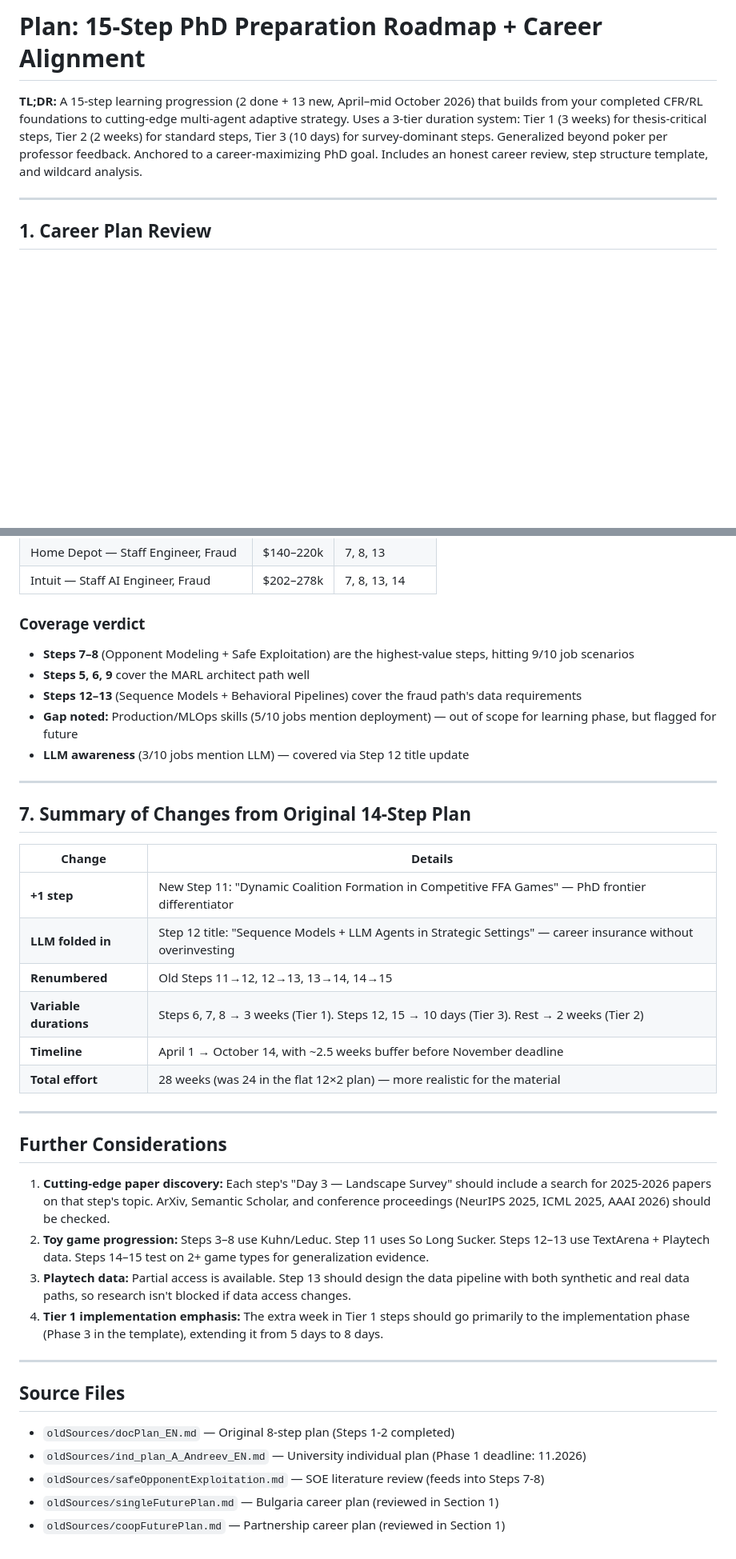
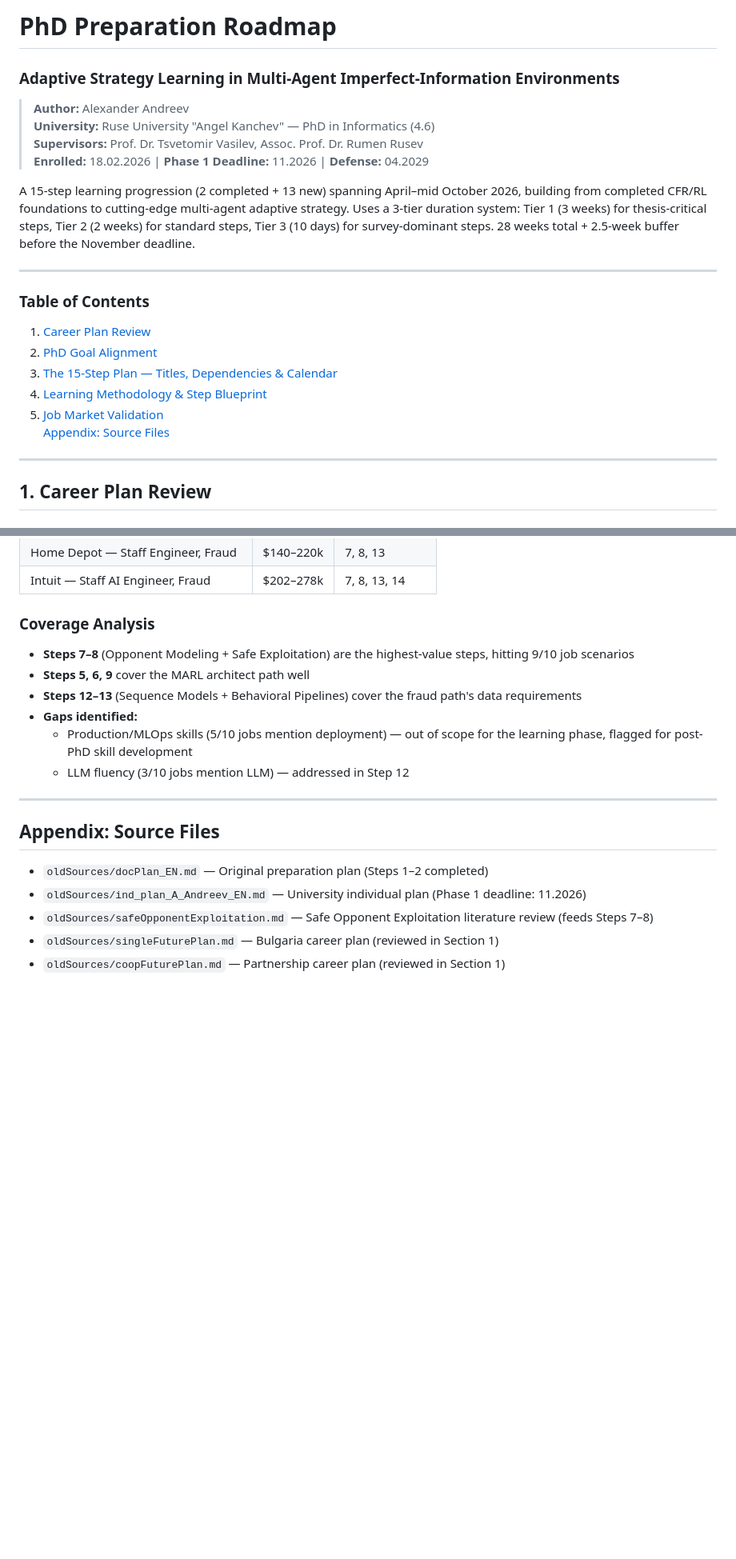
Before and after one commit to alexander-ra/rlPlanRevised, a Markdown page: planArchitecture.md, 2 parts joined by grey strips. Shown at 80% size. Drawn GitHub-style; blank space fills up the shorter version.

```diff
--- a/planArchitecture.md
+++ b/planArchitecture.md
@@ -1,6 +1,23 @@
-# Plan: 15-Step PhD Preparation Roadmap + Career Alignment
+# PhD Preparation Roadmap
+### Adaptive Strategy Learning in Multi-Agent Imperfect-Information Environments
 
-**TL;DR:** A 15-step learning progression (2 done + 13 new, April–mid October 2026) that builds from your completed CFR/RL foundations to cutting-edge multi-agent adaptive strategy. Uses a 3-tier duration system: Tier 1 (3 weeks) for thesis-critical steps, Tier 2 (2 weeks) for standard steps, Tier 3 (10 days) for survey-dominant steps. Generalized beyond poker per professor feedback. Anchored to a career-maximizing PhD goal. Includes an honest career review, step structure template, and wildcard analysis.
+> **Author:** Alexander Andreev
+> **University:** Ruse University "Angel Kanchev" — PhD in Informatics (4.6)
+> **Supervisors:** Prof. Dr. Tsvetomir Vasilev, Assoc. Prof. Dr. Rumen Rusev
+> **Enrolled:** 18.02.2026 | **Phase 1 Deadline:** 11.2026 | **Defense:** 04.2029
+
+A 15-step learning progression (2 completed + 13 new) spanning April–mid October 2026, building from completed CFR/RL foundations to cutting-edge multi-agent adaptive strategy. Uses a 3-tier duration system: Tier 1 (3 weeks) for thesis-critical steps, Tier 2 (2 weeks) for standard steps, Tier 3 (10 days) for survey-dominant steps. 28 weeks total + 2.5-week buffer before the November deadline.
+
+---
+
+### Table of Contents
+
+1. [Career Plan Review](#1-career-plan-review)
+2. [PhD Goal Alignment](#2-phd-goal-alignment)
+3. [The 15-Step Plan — Titles, Dependencies & Calendar](#3-the-15-step-plan-titles--dependencies)
+4. [Learning Methodology & Step Blueprint](#4-learning-methodology--step-blueprint)
+5. [Job Market Validation](#5-job-market-validation)
+[Appendix: Source Files](#appendix-source-files)
 
 ---
 
@@ -503,39 +512,19 @@ The 15-step plan was validated against 10 real job postings from Glassdoor (Marc
 | Home Depot — Staff Engineer, Fraud | $140–220k | 7, 8, 13 |
 | Intuit — Staff AI Engineer, Fraud | $202–278k | 7, 8, 13, 14 |
 
-### Coverage verdict
+### Coverage Analysis
 - **Steps 7–8** (Opponent Modeling + Safe Exploitation) are the highest-value steps, hitting 9/10 job scenarios
 - **Steps 5, 6, 9** cover the MARL architect path well
 - **Steps 12–13** (Sequence Models + Behavioral Pipelines) cover the fraud path's data requirements
-- **Gap noted:** Production/MLOps skills (5/10 jobs mention deployment) — out of scope for learning phase, but flagged for future
-- **LLM awareness** (3/10 jobs mention LLM) — covered via Step 12 title update
+- **Gaps identified:**
+  - Production/MLOps skills (5/10 jobs mention deployment) — out of scope for the learning phase, flagged for post-PhD skill development
+  - LLM fluency (3/10 jobs mention LLM) — addressed in Step 12
 
 ---
 
-## 7. Summary of Changes from Original 14-Step Plan
-
-| Change | Details |
-|--------|---------|
-| **+1 step** | New Step 11: "Dynamic Coalition Formation in Competitive FFA Games" — PhD frontier differentiator |
-| **LLM folded in** | Step 12 title: "Sequence Models + LLM Agents in Strategic Settings" — career insurance without overinvesting |
-| **Renumbered** | Old Steps 11→12, 12→13, 13→14, 14→15 |
-| **Variable durations** | Steps 6, 7, 8 → 3 weeks (Tier 1). Steps 12, 15 → 10 days (Tier 3). Rest → 2 weeks (Tier 2) |
-| **Timeline** | April 1 → October 14, with ~2.5 weeks buffer before November deadline |
-| **Total effort** | 28 weeks (was 24 in the flat 12×2 plan) — more realistic for the material |
-
----
-
-## Further Considerations
-1. **Cutting-edge paper discovery:** Each step's "Day 3 — Landscape Survey" should include a search for 2025-2026 papers on that step's topic. ArXiv, Semantic Scholar, and conference proceedings (NeurIPS 2025, ICML 2025, AAAI 2026) should be checked.
-2. **Toy game progression:** Steps 3–8 use Kuhn/Leduc. Step 11 uses So Long Sucker. Steps 12–13 use TextArena + Playtech data. Steps 14–15 test on 2+ game types for generalization evidence.
-3. **Playtech data:** Partial access is available. Step 13 should design the data pipeline with both synthetic and real data paths, so research isn't blocked if data access changes.
-4. **Tier 1 implementation emphasis:** The extra week in Tier 1 steps should go primarily to the implementation phase (Phase 3 in the template), extending it from 5 days to 8 days.
-
----
-
-## Source Files
-- `oldSources/docPlan_EN.md` — Original 8-step plan (Steps 1-2 completed)
+## Appendix: Source Files
+- `oldSources/docPlan_EN.md` — Original preparation plan (Steps 1–2 completed)
 - `oldSources/ind_plan_A_Andreev_EN.md` — University individual plan (Phase 1 deadline: 11.2026)
-- `oldSources/safeOpponentExploitation.md` — SOE literature review (feeds into Steps 7-8)
+- `oldSources/safeOpponentExploitation.md` — Safe Opponent Exploitation literature review (feeds Steps 7–8)
 - `oldSources/singleFuturePlan.md` — Bulgaria career plan (reviewed in Section 1)
 - `oldSources/coopFuturePlan.md` — Partnership career plan (reviewed in Section 1)
```
Also changed, not shown: other parts of planArchitecture.md (+24 -32 lines).
